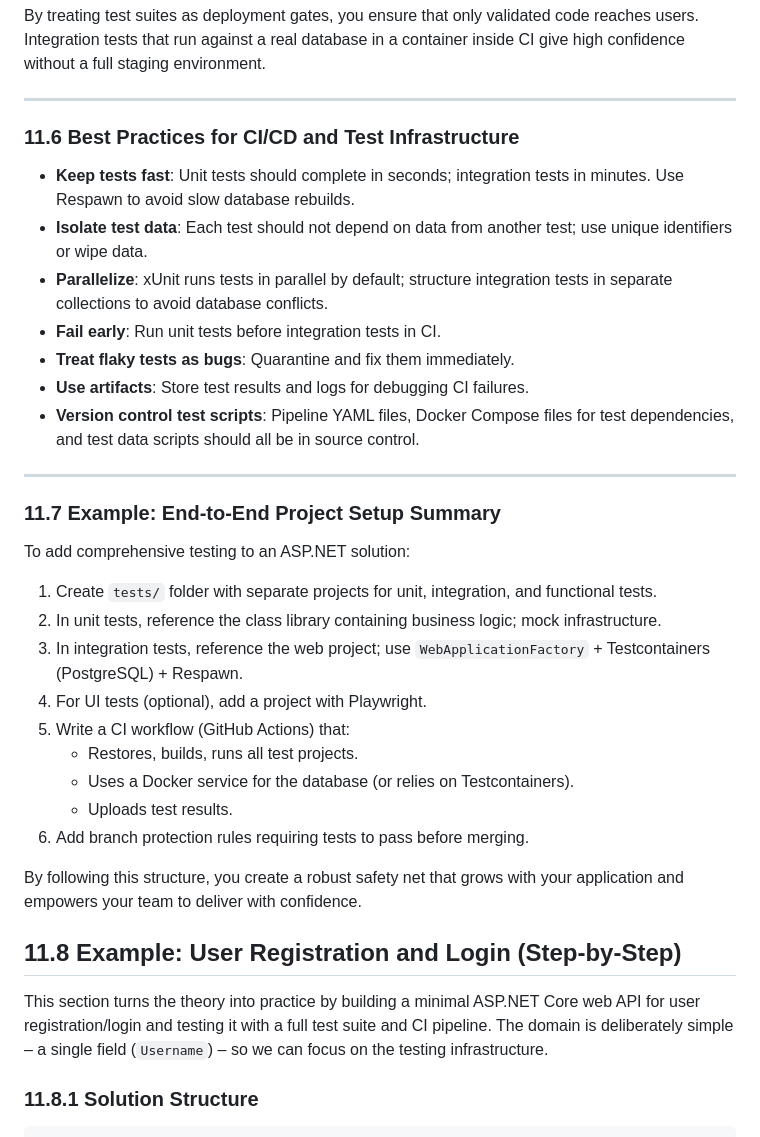
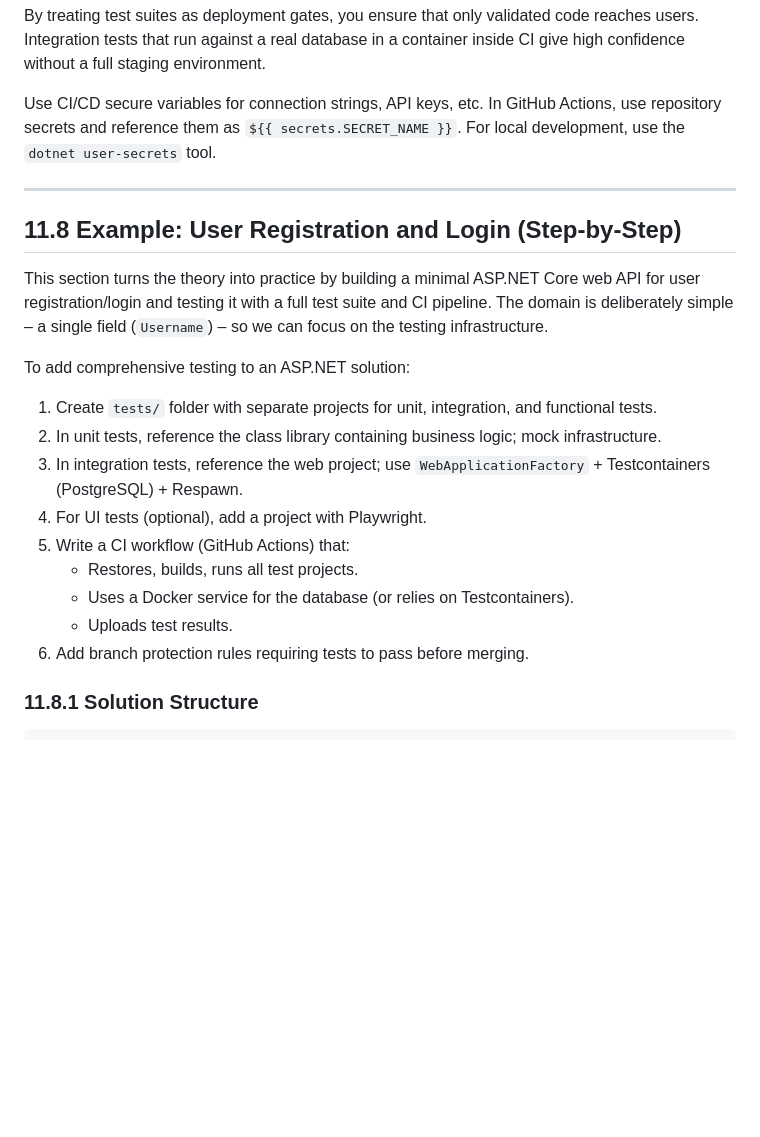
Before and after one commit to xivol/greenswamp, a Markdown page: docs/greenswamp-testing-example.md, the part around one of its changes. GitHub-like rendering; blank space fills up the shorter version.

```diff
--- a/docs/greenswamp-testing-example.md
+++ b/docs/greenswamp-testing-example.md
@@ -351,21 +246,13 @@ A typical CI/CD pipeline goes:
 
 By treating test suites as deployment gates, you ensure that only validated code reaches users. Integration tests that run against a real database in a container inside CI give high confidence without a full staging environment.
 
----
-
-### 11.6 Best Practices for CI/CD and Test Infrastructure
-
-- **Keep tests fast**: Unit tests should complete in seconds; integration tests in minutes. Use Respawn to avoid slow database rebuilds.
-- **Isolate test data**: Each test should not depend on data from another test; use unique identifiers or wipe data.
-- **Parallelize**: xUnit runs tests in parallel by default; structure integration tests in separate collections to avoid database conflicts.
-- **Fail early**: Run unit tests before integration tests in CI.
-- **Treat flaky tests as bugs**: Quarantine and fix them immediately.
-- **Use artifacts**: Store test results and logs for debugging CI failures.
-- **Version control test scripts**: Pipeline YAML files, Docker Compose files for test dependencies, and test data scripts should all be in source control.
+Use CI/CD secure variables for connection strings, API keys, etc. In GitHub Actions, use repository secrets and reference them as `${{ secrets.SECRET_NAME }}`. For local development, use the `dotnet user-secrets` tool.
 
 ---
 
-### 11.7 Example: End-to-End Project Setup Summary
+## 11.8 Example: User Registration and Login (Step‑by‑Step)
+
+This section turns the theory into practice by building a minimal ASP.NET Core web API for user registration/login and testing it with a full test suite and CI pipeline. The domain is deliberately simple – a single field (`Username`) – so we can focus on the testing infrastructure.
 
 To add comprehensive testing to an ASP.NET solution:
 
@@ -379,11 +266,7 @@ To add comprehensive testing to an ASP.NET solution:
    - Uploads test results.
 6. Add branch protection rules requiring tests to pass before merging.
 
-By following this structure, you create a robust safety net that grows with your application and empowers your team to deliver with confidence.
 
-## 11.8 Example: User Registration and Login (Step‑by‑Step)
-
-This section turns the theory into practice by building a minimal ASP.NET Core web API for user registration/login and testing it with a full test suite and CI pipeline. The domain is deliberately simple – a single field (`Username`) – so we can focus on the testing infrastructure.
 
 ### 11.8.1 Solution Structure
 
```
Also changed, not shown: other parts of docs/greenswamp-testing-example.md (+2 -107 lines).
